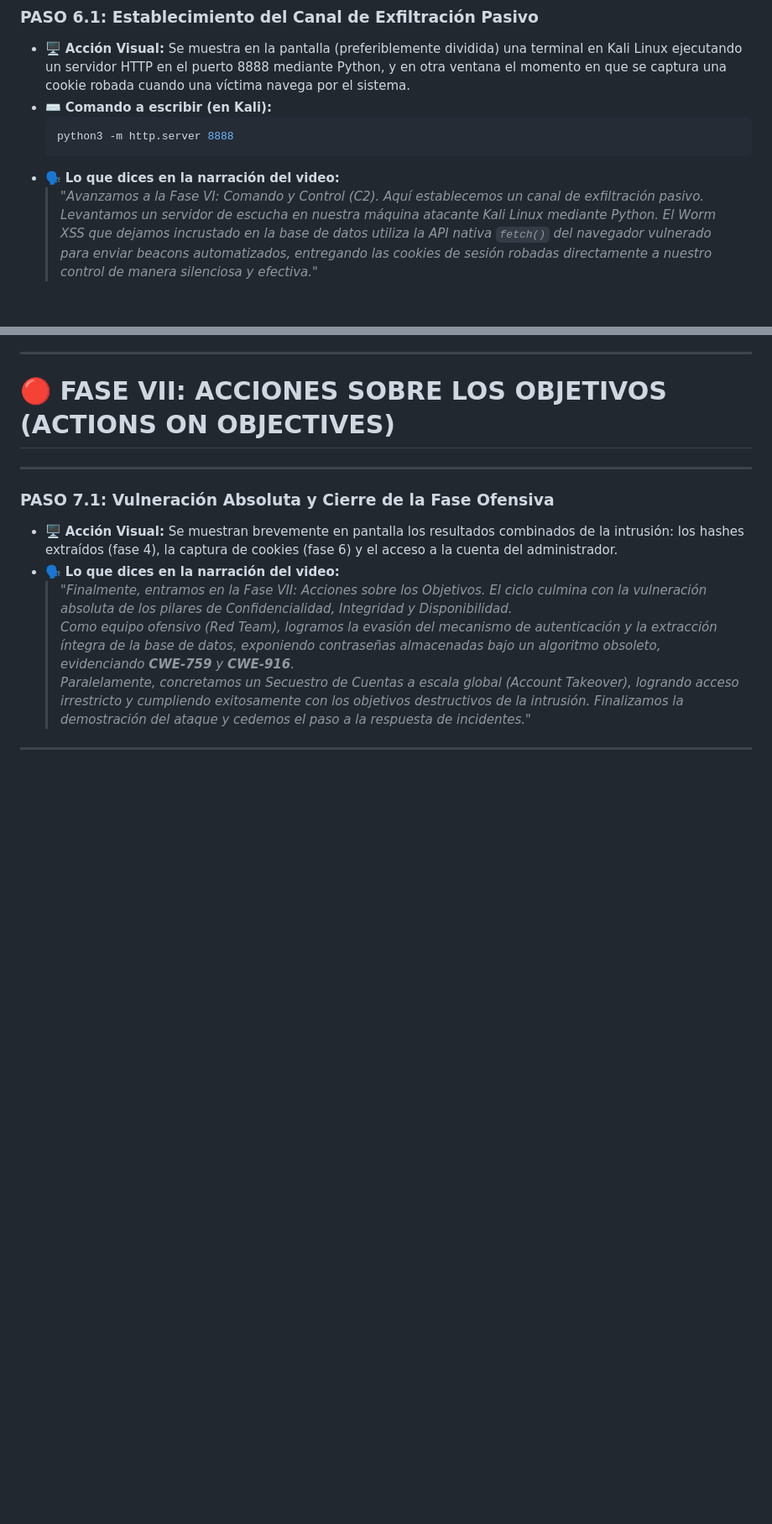
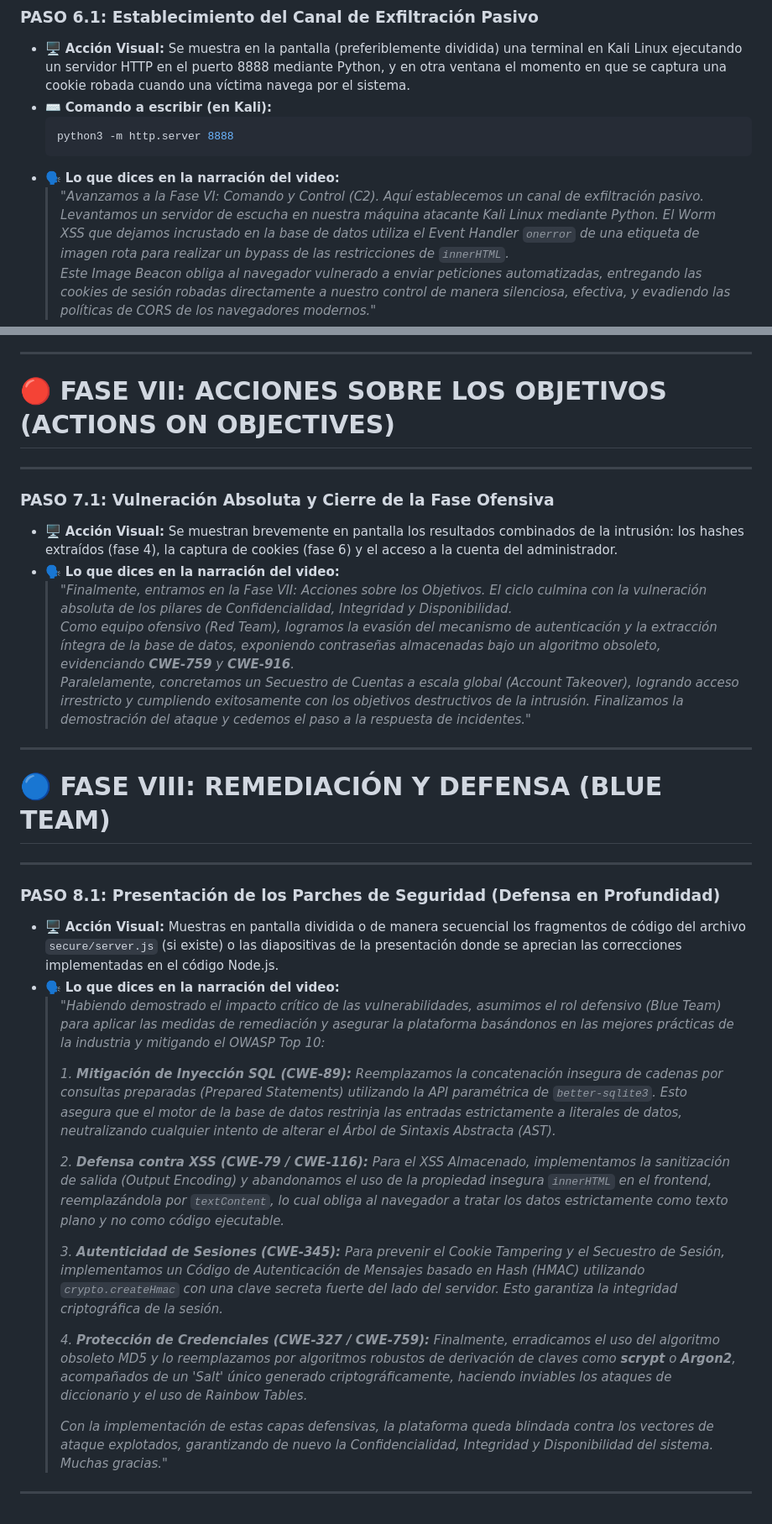
Before and after one commit to MDiSc/vulnapxd, a Markdown page: docs/GUION_DEFENSA_VIDEO.md, 2 parts joined by grey strips. Shown at 84% size. Rendered like a GitHub page; blank space fills up the shorter version.

Commit message:
docs(video): refinar C2 y agregar fase final del Blue Team

````diff
--- a/docs/GUION_DEFENSA_VIDEO.md
+++ b/docs/GUION_DEFENSA_VIDEO.md
@@ -246,7 +246,8 @@
   ```
 * 🗣️ **Lo que dices en la narración del video:**
   > *"Avanzamos a la Fase VI: Comando y Control (C2). Aquí establecemos un canal de exfiltración pasivo.*
-  > *Levantamos un servidor de escucha en nuestra máquina atacante Kali Linux mediante Python. El Worm XSS que dejamos incrustado en la base de datos utiliza la API nativa `fetch()` del navegador vulnerado para enviar beacons automatizados, entregando las cookies de sesión robadas directamente a nuestro control de manera silenciosa y efectiva."*
+  > *Levantamos un servidor de escucha en nuestra máquina atacante Kali Linux mediante Python. El Worm XSS que dejamos incrustado en la base de datos utiliza el Event Handler `onerror` de una etiqueta de imagen rota para realizar un bypass de las restricciones de `innerHTML`.*
+  > *Este Image Beacon obliga al navegador vulnerado a enviar peticiones automatizadas, entregando las cookies de sesión robadas directamente a nuestro control de manera silenciosa, efectiva, y evadiendo las políticas de CORS de los navegadores modernos."*
 
 ---
 
@@ -263,3 +264,25 @@
   > *Paralelamente, concretamos un Secuestro de Cuentas a escala global (Account Takeover), logrando acceso irrestricto y cumpliendo exitosamente con los objetivos destructivos de la intrusión. Finalizamos la demostración del ataque y cedemos el paso a la respuesta de incidentes."*
 
 ---
+
+# 🔵 FASE VIII: REMEDIACIÓN Y DEFENSA (BLUE TEAM)
+
+---
+
+### PASO 8.1: Presentación de los Parches de Seguridad (Defensa en Profundidad)
+
+* 🖥️ **Acción Visual:** Muestras en pantalla dividida o de manera secuencial los fragmentos de código del archivo `secure/server.js` (si existe) o las diapositivas de la presentación donde se aprecian las correcciones implementadas en el código Node.js.
+* 🗣️ **Lo que dices en la narración del video:**
+  > *"Habiendo demostrado el impacto crítico de las vulnerabilidades, asumimos el rol defensivo (Blue Team) para aplicar las medidas de remediación y asegurar la plataforma basándonos en las mejores prácticas de la industria y mitigando el OWASP Top 10:*
+  >
+  > *1. **Mitigación de Inyección SQL (CWE-89):** Reemplazamos la concatenación insegura de cadenas por consultas preparadas (Prepared Statements) utilizando la API paramétrica de `better-sqlite3`. Esto asegura que el motor de la base de datos restrinja las entradas estrictamente a literales de datos, neutralizando cualquier intento de alterar el Árbol de Sintaxis Abstracta (AST).*
+  >
+  > *2. **Defensa contra XSS (CWE-79 / CWE-116):** Para el XSS Almacenado, implementamos la sanitización de salida (Output Encoding) y abandonamos el uso de la propiedad insegura `innerHTML` en el frontend, reemplazándola por `textContent`, lo cual obliga al navegador a tratar los datos estrictamente como texto plano y no como código ejecutable.*
+  >
+  > *3. **Autenticidad de Sesiones (CWE-345):** Para prevenir el Cookie Tampering y el Secuestro de Sesión, implementamos un Código de Autenticación de Mensajes basado en Hash (HMAC) utilizando `crypto.createHmac` con una clave secreta fuerte del lado del servidor. Esto garantiza la integridad criptográfica de la sesión.*
+  >
+  > *4. **Protección de Credenciales (CWE-327 / CWE-759):** Finalmente, erradicamos el uso del algoritmo obsoleto MD5 y lo reemplazamos por algoritmos robustos de derivación de claves como **scrypt** o **Argon2**, acompañados de un 'Salt' único generado criptográficamente, haciendo inviables los ataques de diccionario y el uso de Rainbow Tables.*
+  >
+  > *Con la implementación de estas capas defensivas, la plataforma queda blindada contra los vectores de ataque explotados, garantizando de nuevo la Confidencialidad, Integridad y Disponibilidad del sistema. Muchas gracias."*
+
+---
````
